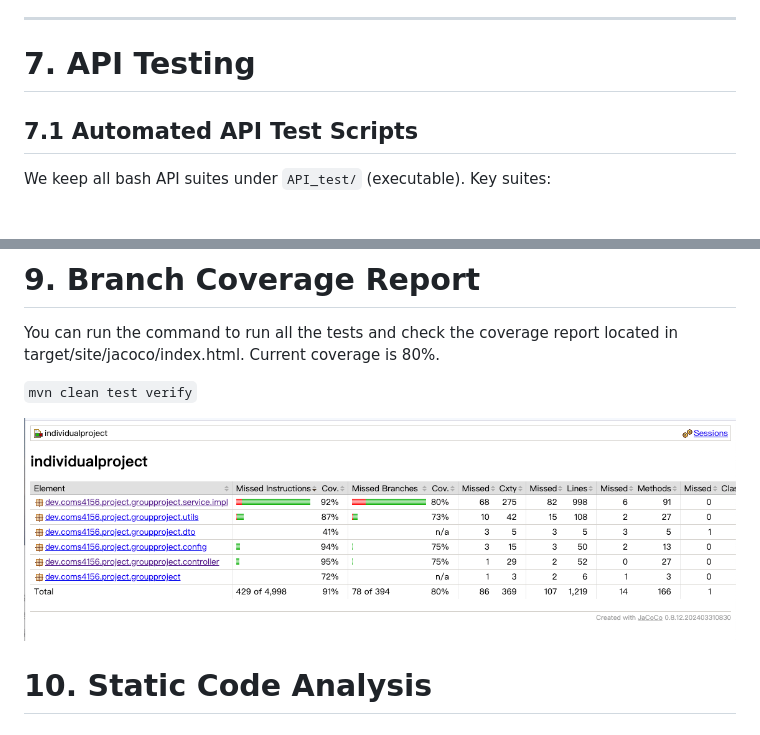
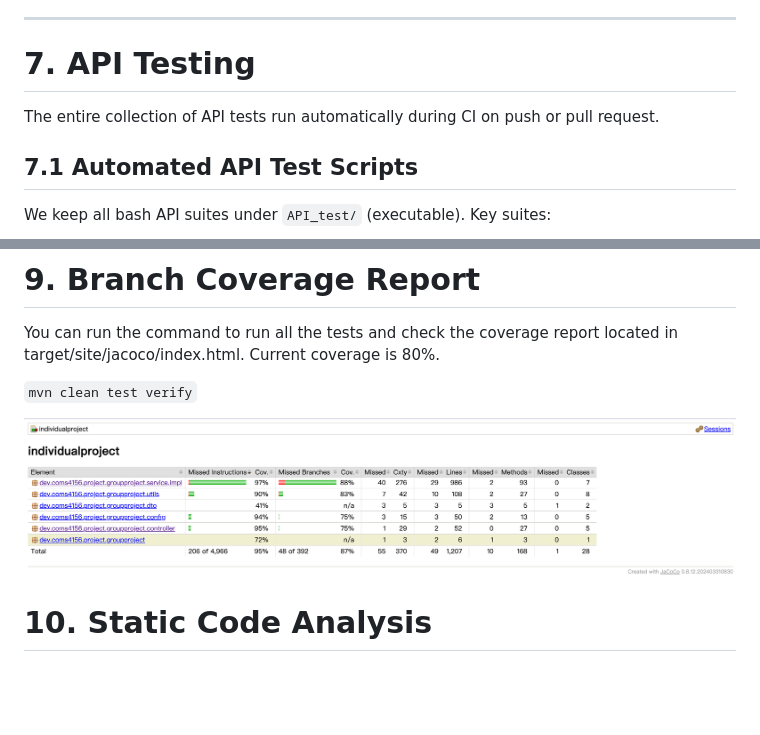
Before and after one commit to flyingcloud4156/flyingcloud-4156-project, a Markdown page: Readme_new.md, 2 parts joined by grey strips. GitHub-like rendering; pictures changed too: images/coverage2.png; blank space fills up the shorter version.

```diff
--- a/Readme_new.md
+++ b/Readme_new.md
@@ -687,7 +687,7 @@ Unit tests will be run by CI automatically on push.
 
 # 7. API Testing
 
-
+The entire collection of API tests run automatically during CI on push or pull request.
 
 ## 7.1 Automated API Test Scripts
 
```
